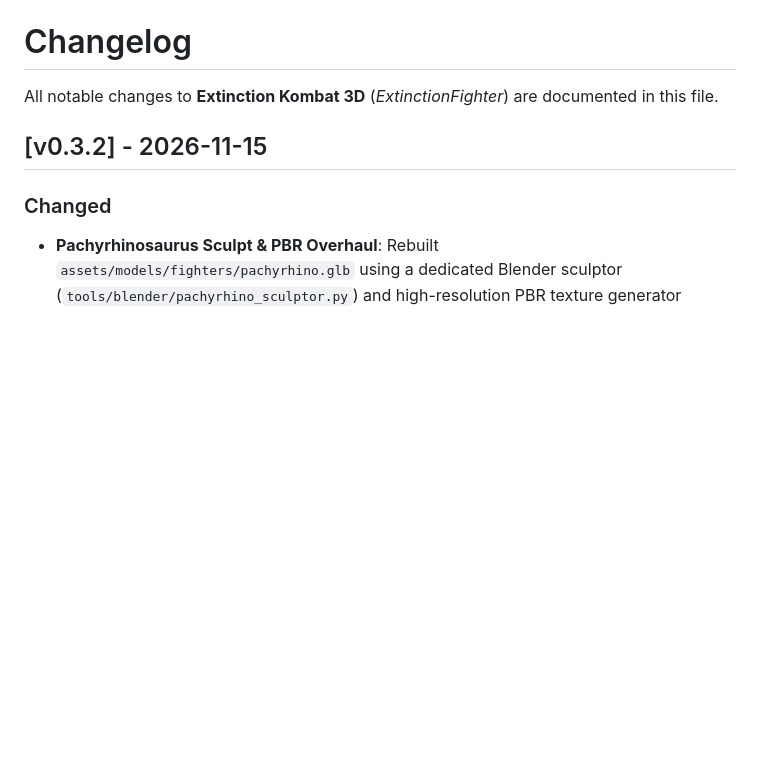
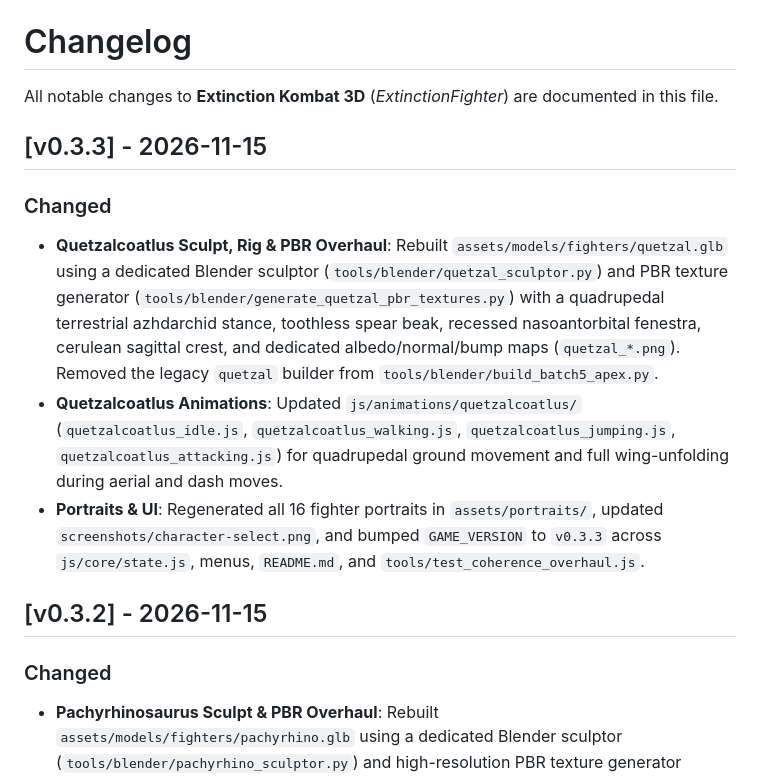
Before and after one commit to NiwatoriChan/ExtinctionFighter, a Markdown page: CHANGELOG.md, the part around the change. Rendered like a GitHub page; blank space fills up the shorter version.

Commit message:
chore: bump version to v0.3.3 and update changelog

```diff
--- a/CHANGELOG.md
+++ b/CHANGELOG.md
@@ -1,6 +1,13 @@
 # Changelog
 
 All notable changes to **Extinction Kombat 3D** (*ExtinctionFighter*) are documented in this file.
+
+## [v0.3.3] - 2026-11-15
+
+### Changed
+- **Quetzalcoatlus Sculpt, Rig & PBR Overhaul**: Rebuilt `assets/models/fighters/quetzal.glb` using a dedicated Blender sculptor (`tools/blender/quetzal_sculptor.py`) and PBR texture generator (`tools/blender/generate_quetzal_pbr_textures.py`) with a quadrupedal terrestrial azhdarchid stance, toothless spear beak, recessed nasoantorbital fenestra, cerulean sagittal crest, and dedicated albedo/normal/bump maps (`quetzal_*.png`). Removed the legacy `quetzal` builder from `tools/blender/build_batch5_apex.py`.
+- **Quetzalcoatlus Animations**: Updated `js/animations/quetzalcoatlus/` (`quetzalcoatlus_idle.js`, `quetzalcoatlus_walking.js`, `quetzalcoatlus_jumping.js`, `quetzalcoatlus_attacking.js`) for quadrupedal ground movement and full wing-unfolding during aerial and dash moves.
+- **Portraits & UI**: Regenerated all 16 fighter portraits in `assets/portraits/`, updated `screenshots/character-select.png`, and bumped `GAME_VERSION` to `v0.3.3` across `js/core/state.js`, menus, `README.md`, and `tools/test_coherence_overhaul.js`.
 
 ## [v0.3.2] - 2026-11-15
 
```
Also changed, not shown: README.md (+2 -2 lines), assets/textures/fighters/quetzal_wing_albedo.png, assets/textures/fighters/quetzal_wing_normal.png, 9 other files.
